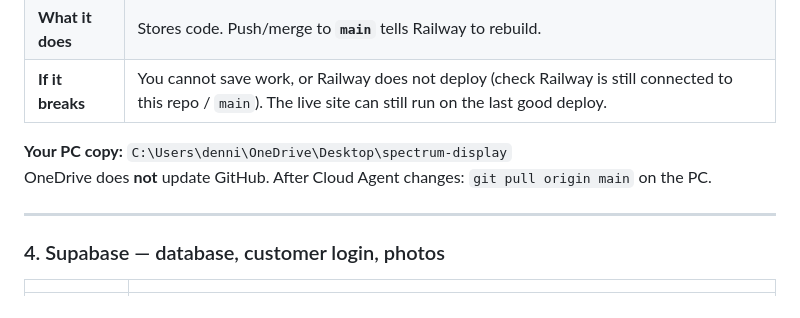
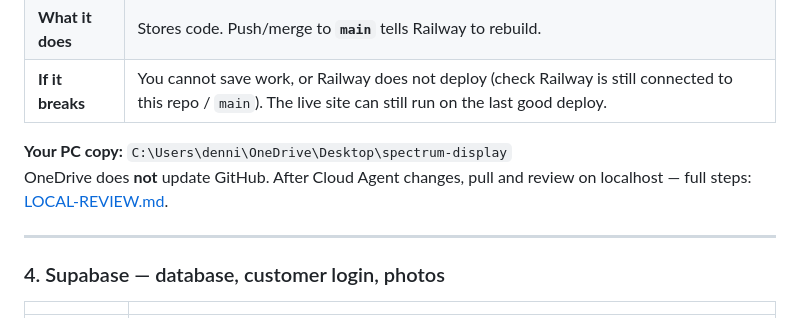
Before and after one commit to dennisdiao23/spectrum-display, a Markdown page: HOW-IT-RUNS.md, the part around the change. Drawn GitHub-style.

```diff
--- a/HOW-IT-RUNS.md
+++ b/HOW-IT-RUNS.md
@@ -88,7 +88,7 @@ flowchart TB
 | **If it breaks** | You cannot save work, or Railway does not deploy (check Railway is still connected to this repo / `main`). The live site can still run on the last good deploy. |
 
 **Your PC copy:** `C:\Users\denni\OneDrive\Desktop\spectrum-display`
-OneDrive does **not** update GitHub. After Cloud Agent changes: `git pull origin main` on the PC.
+OneDrive does **not** update GitHub. After Cloud Agent changes, pull and review on localhost — full steps: [LOCAL-REVIEW.md](LOCAL-REVIEW.md).
 
 ---
 
```
Also changed, not shown: LOCAL-REVIEW.md (added, +76 -0 lines), README.md (+7 -2 lines).
